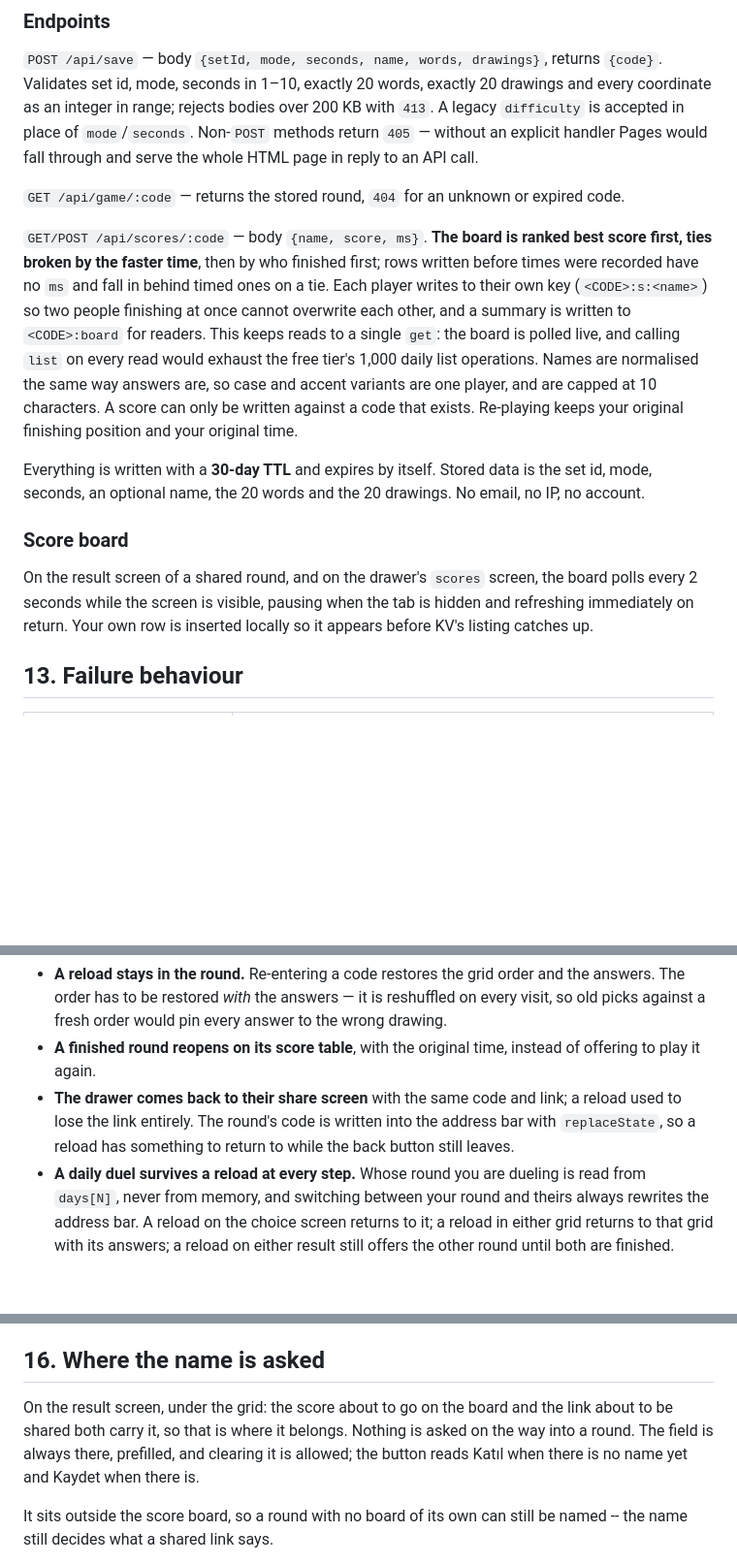
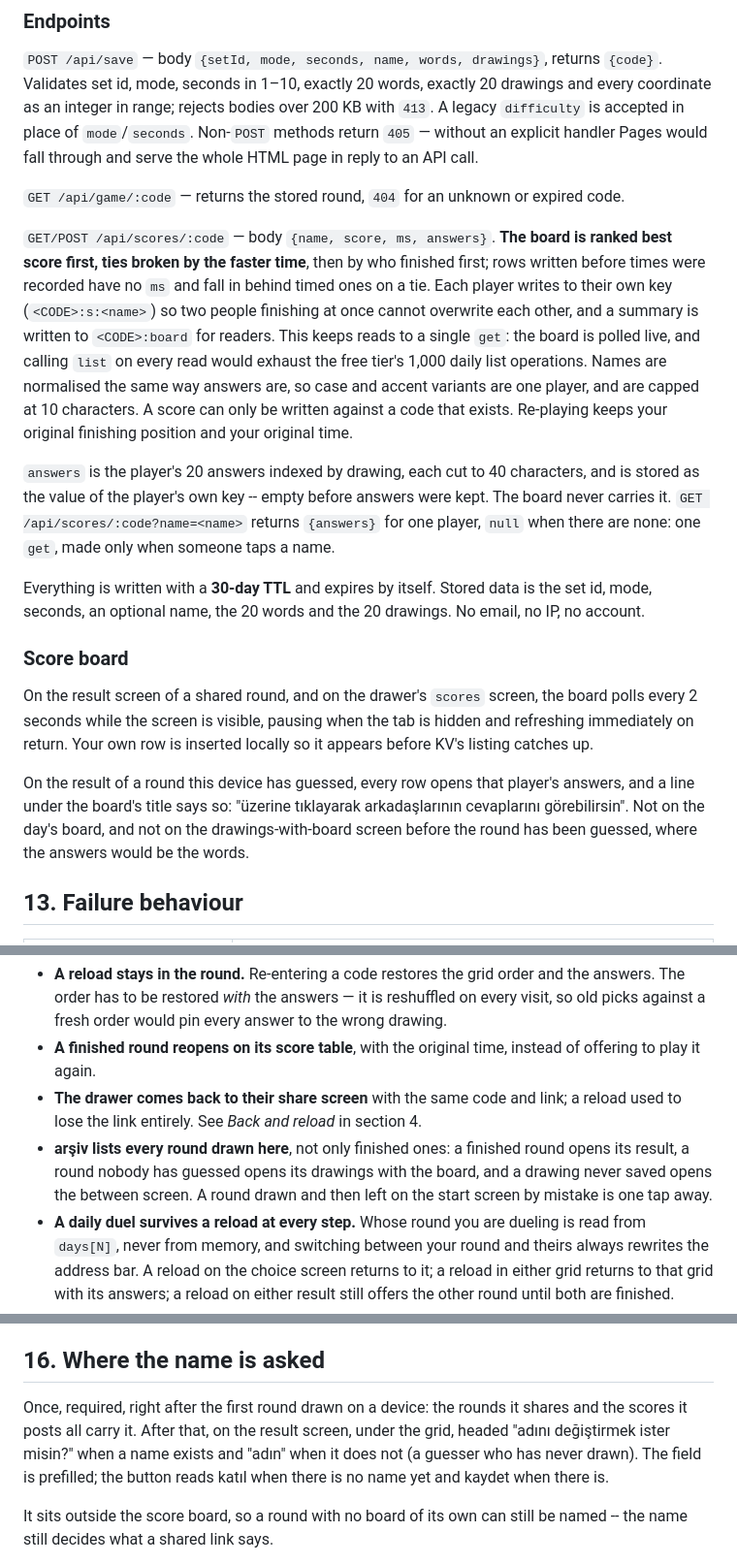
Before and after one commit to b454k/chizz, a Markdown page: docs/SPEC.md, 3 parts joined by grey strips. Shown at 97% size. GitHub-like rendering; blank space fills up the shorter version.

```diff
--- a/docs/SPEC.md
+++ b/docs/SPEC.md
@@ -318,7 +337,7 @@ the whole HTML page in reply to an API call.
 
 `GET /api/game/:code` — returns the stored round, `404` for an unknown or expired code.
 
-`GET/POST /api/scores/:code` — body `{name, score, ms}`. **The board is ranked best
+`GET/POST /api/scores/:code` — body `{name, score, ms, answers}`. **The board is ranked best
 score first, ties broken by the faster time**, then by who finished first; rows
 written before times were recorded have no `ms` and fall in behind timed ones on a
 tie. Each player writes to their own key (`<CODE>:s:<name>`) so two people finishing
@@ -328,6 +347,11 @@ readers. This keeps reads to a single `get`: the board is polled live, and calli
 are normalised the same way answers are, so case and accent variants are one player,
 and are capped at 10 characters. A score can only be written against a code that
 exists. Re-playing keeps your original finishing position and your original time.
+
+`answers` is the player's 20 answers indexed by drawing, each cut to 40 characters, and
+is stored as the value of the player's own key -- empty before answers were kept. The
+board never carries it. `GET /api/scores/:code?name=<name>` returns `{answers}` for one
+player, `null` when there are none: one `get`, made only when someone taps a name.
 
 Everything is written with a **30-day TTL** and expires by itself. Stored data is the
 set id, mode, seconds, an optional name, the 20 words and the 20 drawings. No email,
@@ -339,6 +363,11 @@ On the result screen of a shared round, and on the drawer's `scores` screen, the
 polls every 2 seconds while the screen is visible, pausing when the tab is hidden and
 refreshing immediately on return. Your own row is inserted locally so it appears
 before KV's listing catches up.
+
+On the result of a round this device has guessed, every row opens that player's answers,
+and a line under the board's title says so: "üzerine tıklayarak arkadaşlarının
+cevaplarını görebilirsin". Not on the day's board, and not on the drawings-with-board
+screen before the round has been guessed, where the answers would be the words.
 
 ## 13. Failure behaviour
 
@@ -376,9 +406,11 @@ What this buys:
 - **A finished round reopens on its score table**, with the original time, instead of
   offering to play it again.
 - **The drawer comes back to their share screen** with the same code and link; a reload
-  used to lose the link entirely. The round's code is written into the address bar with
-  `replaceState`, so a reload has something to return to while the back button still
-  leaves.
+  used to lose the link entirely. See *Back and reload* in section 4.
+- **arşiv lists every round drawn here**, not only finished ones: a finished round opens
+  its result, a round nobody has guessed opens its drawings with the board, and a drawing
+  never saved opens the between screen. A round drawn and then left on the start screen
+  by mistake is one tap away.
 - **A daily duel survives a reload at every step.** Whose round you are dueling is read
   from `days[N]`, never from memory, and switching between your round and theirs always
   rewrites the address bar. A reload on the choice screen returns to it; a reload in
@@ -416,10 +448,11 @@ where previously only an explicit share did. The free tier allows 1,000 writes a
 
 ## 16. Where the name is asked
 
-On the result screen, under the grid: the score about to go on the board and the link
-about to be shared both carry it, so that is where it belongs. Nothing is asked on the
-way into a round. The field is always there, prefilled, and clearing it is allowed; the
-button reads Katıl when there is no name yet and Kaydet when there is.
+Once, required, right after the first round drawn on a device: the rounds it shares and
+the scores it posts all carry it. After that, on the result screen, under the grid,
+headed "adını değiştirmek ister misin?" when a name exists and "adın" when it does not
+(a guesser who has never drawn). The field is prefilled; the button reads katıl when
+there is no name yet and kaydet when there is.
 
 It sits outside the score board, so a round with no board of its own can still be
 named -- the name still decides what a shared link says.
```
Also changed, not shown: other parts of docs/SPEC.md (+40 -12 lines), docs/CHANGELOG.md (+45 -0 lines), public/apple-touch-icon.png (added), public/icon-512.png (added), 6 other files.
